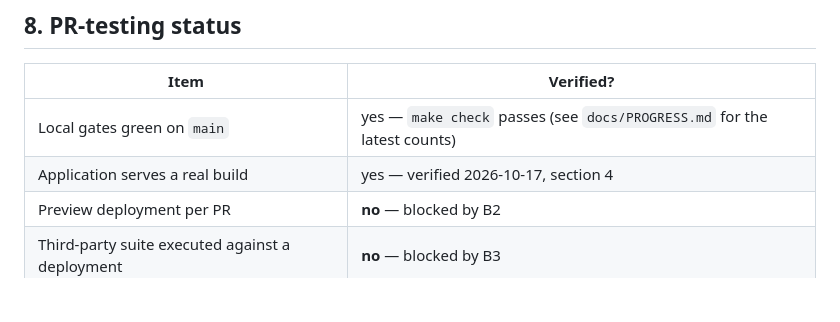
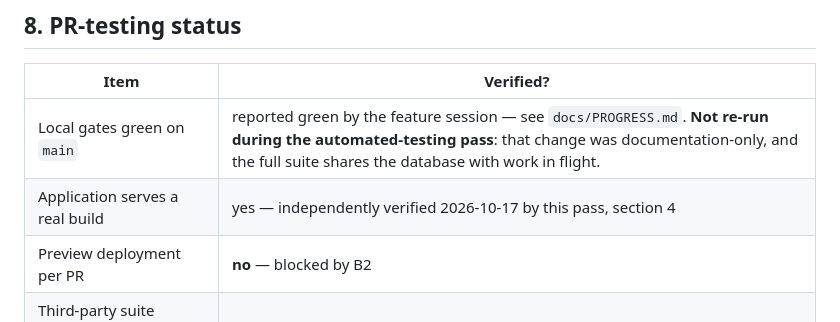
Before and after one commit to Vedant817/pedigree, a Markdown page: docs/DEVELOPMENT_HANDOFF.md, the part around the change. GitHub-like rendering; blank space fills up the shorter version.

Commit message:
Handoff: distinguish gates this pass ran from gates it deliberately did not re-run

```diff
--- a/docs/DEVELOPMENT_HANDOFF.md
+++ b/docs/DEVELOPMENT_HANDOFF.md
@@ -184,8 +184,8 @@ host's secret store and outside version control.
 
 | Item | Verified? |
 |---|---|
-| Local gates green on `main` | yes — `make check` passes (see `docs/PROGRESS.md` for the latest counts) |
-| Application serves a real build | yes — verified 2026-10-17, section 4 |
+| Local gates green on `main` | reported green by the feature session — see `docs/PROGRESS.md`. **Not re-run during the automated-testing pass**: that change was documentation-only, and the full suite shares the database with work in flight. |
+| Application serves a real build | yes — independently verified 2026-10-17 by this pass, section 4 |
 | Preview deployment per PR | **no** — blocked by B2 |
 | Third-party suite executed against a deployment | **no** — blocked by B3 |
 | GitHub App connected and trigger active | **no** — blocked by B4 |
```
